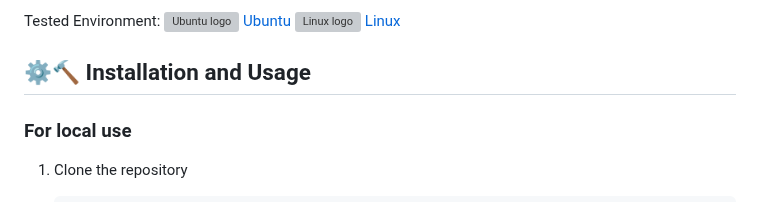
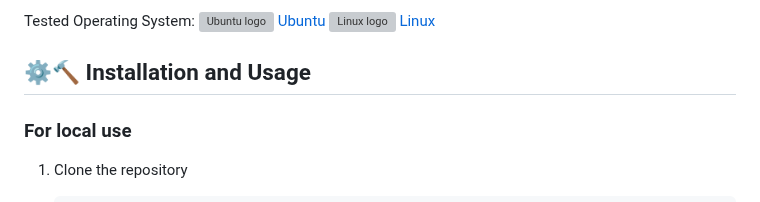
Before and after one commit to Luk-kar/SmogSense, a Markdown page: README.md, the part around one of its changes. GitHub-like rendering; grey boxes are pictures that could not be loaded.

```diff
--- a/README.md
+++ b/README.md
@@ -67,5 +67,5 @@ For Cloud Deployment:
 
-Tested Environment:
+Tested Operating System:
 <img src="doc/images/logo/ubuntu_logo.svg" alt="Ubuntu logo" width="20"/> [Ubuntu](https://ubuntu.com/) <img src="doc/images/logo/linux_logo.svg" alt="Linux logo" width="20"/> [Linux](https://www.youtube.com/watch?v=rrB13utjYV4)
 
 ## ⚙️🔨 Installation and Usage
```
Also changed, not shown: other parts of README.md (+3 -3 lines).
